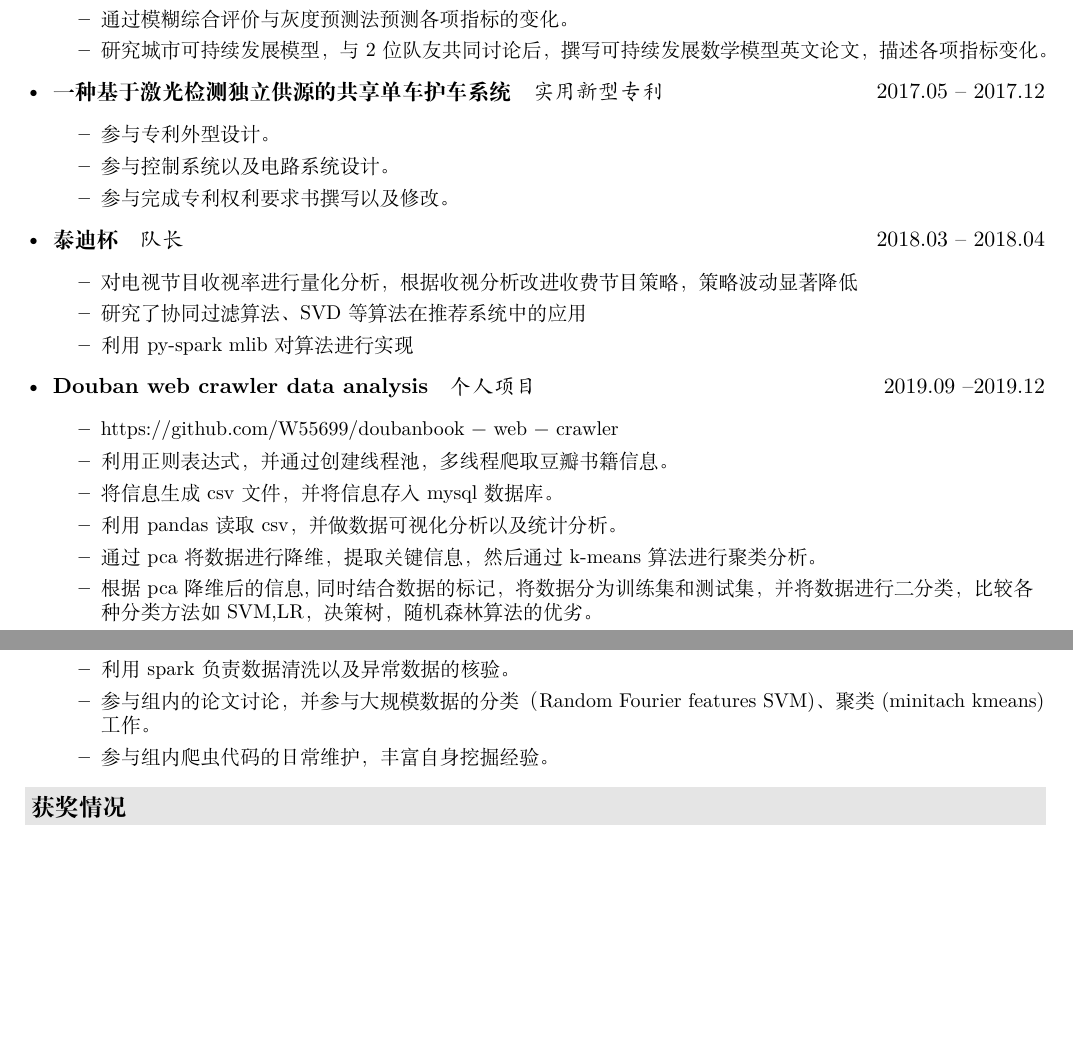
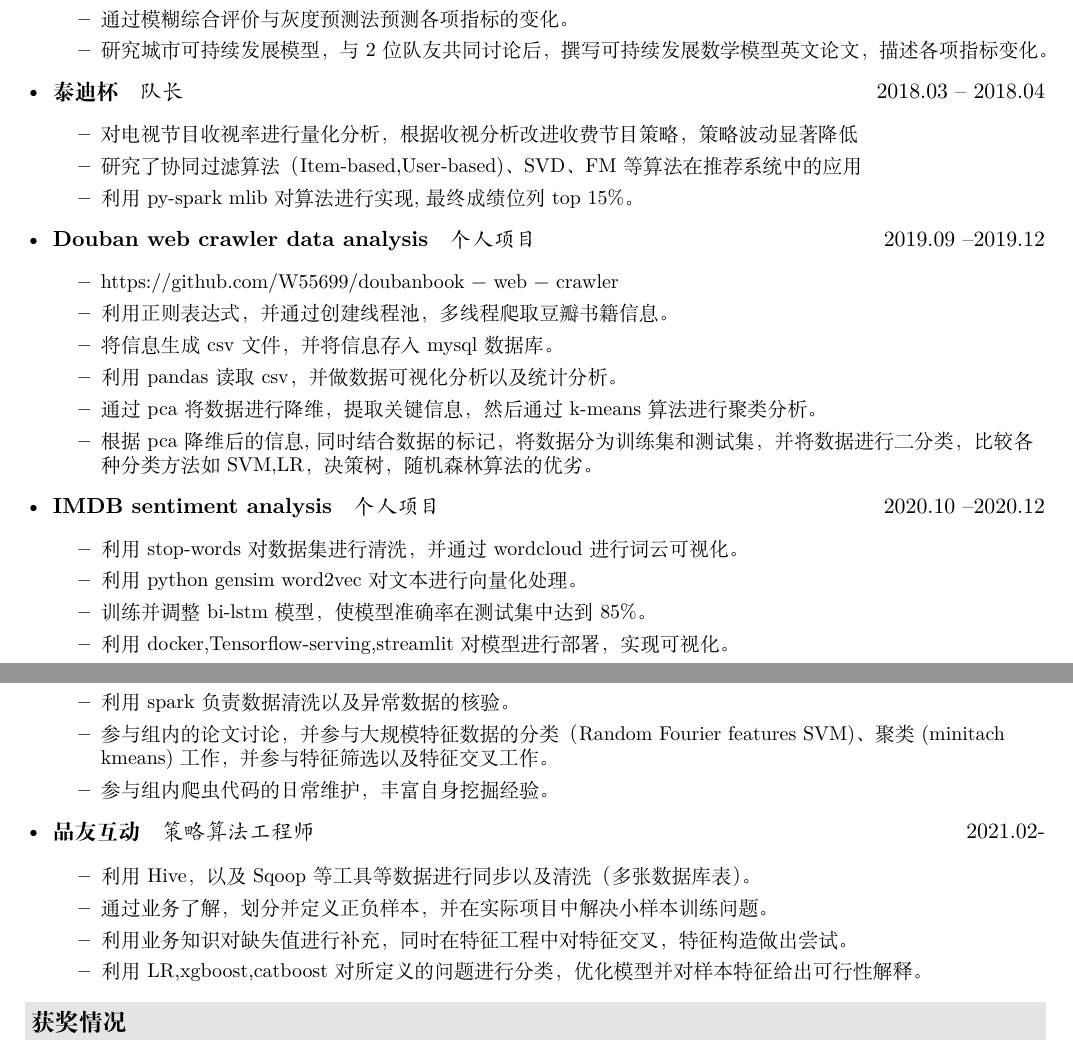
Before and after one commit to W55699/My-Resume-Master, a LaTeX CV (resume.tex, which reads description/company.tex): two parts of pages 1 and 2 of 2, joined at a grey line, cut so that both start at the same text, the shorter picture padded with empty space. Compiled offline with XeLaTeX.

Commit message:
Update company.tex

```diff
--- a/description/company.tex
+++ b/description/company.tex
@@ -9,25 +9,18 @@
         \item 研究城市可持续发展模型，与2位队友共同讨论后，撰写可持续发展数学模型英文论文，描述各项指标变化。
       \end{itemize}
       }
-    \item
-      \ressubsingleline{一种基于激光检测独立供源的共享单车护车系统}{实用新型专利} {2017.05 -- 2017.12}
-      {\small
-      \begin{itemize}
-        \item 参与专利外型设计。
-        \item 参与控制系统以及电路系统设计。
-        \item 参与完成专利权利要求书撰写以及修改。
 
-      \end{itemize}
-      }
     \item
       \ressubsingleline{泰迪杯}{队长}{2018.03 -- 2018.04}
       {\small
       \begin{itemize}
         \item 对电视节目收视率进行量化分析，根据收视分析改进收费节目策略，策略波动显著降低
-        \item 研究了协同过滤算法、SVD 等算法在推荐系统中的应用
-        \item 利用 py-spark mlib 对算法进行实现
+        \item 研究了协同过滤算法（Item-based,User-based)、SVD、FM 等算法在推荐系统中的应用
+        \item 利用 py-spark mlib 对算法进行实现,最终成绩位列top 15\%。
       \end{itemize}
       }
+
+
     \item
       \ressubsingleline{Douban web crawler data analysis}{个人项目}{2019.09 – 2019.12}
       {\small
@@ -39,6 +32,17 @@
        \item 通过 pca 将数据进行降维，提取关键信息，然后通过 k-means 算法进行聚类分析。
        \item 根据 pca 降维后的信息,同时结合数据的标记，将数据分为训练集和测试集，并将数据进行二分类，比较各种分类
              方法如SVM,LR，决策树，随机森林算法的优劣。
+      \end{itemize}
+      }
+    \item
+      \ressubsingleline{IMDB sentiment analysis}{个人项目}{2020.10 – 2020.12}
+      {\small
+      \begin{itemize}
+
+       \item 利用stop-words对数据集进行清洗，并通过wordcloud进行词云可视化。
+       \item 利用python gensim word2vec对文本进行向量化处理。
+       \item 训练并调整bi-lstm模型，使模型准确率在测试集中达到85\%。
+       \item 利用docker,Tensorflow-serving,streamlit对模型进行部署，实现可视化。
       \end{itemize}
       }
      \newpage
@@ -58,10 +62,21 @@
       \begin{itemize}
       \item 通过组内讨论，参与制定推荐系统CTR的业务指标，并基于以上指标进行统计分析。
          \item 利用spark负责数据清洗以及异常数据的核验。
-          \item 参与组内的论文讨论，并参与大规模数据的分类（Random Fourier features SVM)、聚类(minitach kmeans)工作。
+          \item 参与组内的论文讨论，并参与大规模特征数据的分类（Random Fourier features SVM)、聚类(minitach kmeans)工作，并参与特征筛选以及特征交叉工作。
            \item 参与组内爬虫代码的日常维护，丰富自身挖掘经验。
 
             \end{itemize}
 
              }
+       \item
+           \ressubsingleline{品友互动}{策略算法工程师}{2021.02-}
+           {\small
+      \begin{itemize}
+      \item 利用Hive，以及Sqoop等工具等数据进行同步以及清洗（多张数据库表）。
+         \item 通过业务了解，划分并定义正负样本，并在实际项目中解决小样本训练问题。
+          \item 利用业务知识对缺失值进行补充，同时在特征工程中对特征交叉，特征构造做出尝试。
+           \item 利用LR,xgboost,catboost对所定义的问题进行分类，优化模型并对样本特征给出可行性解释。
+            \end{itemize}
+
+             }
   \end{itemize}
```
Also changed, not shown: description/company.tex (2 more changed lines).
